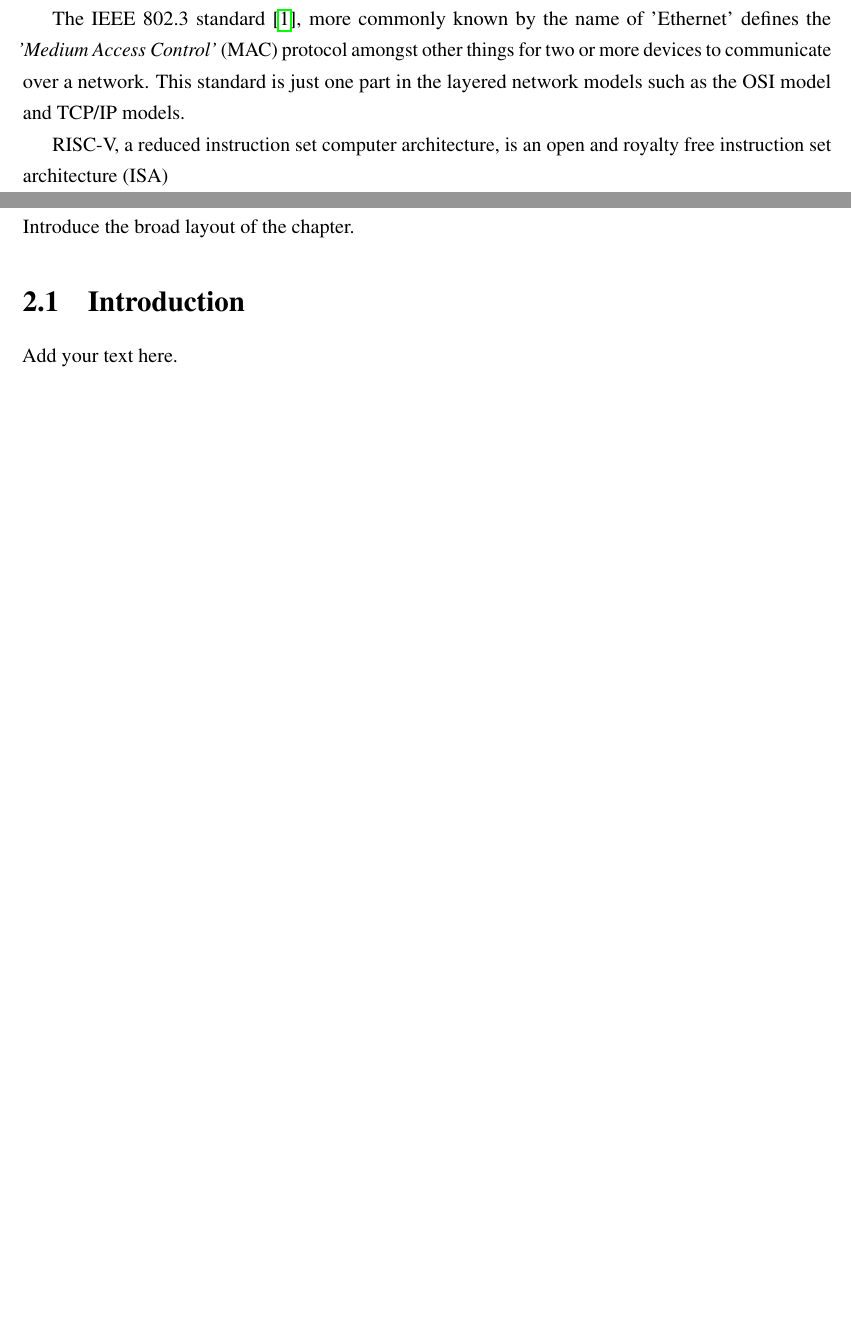
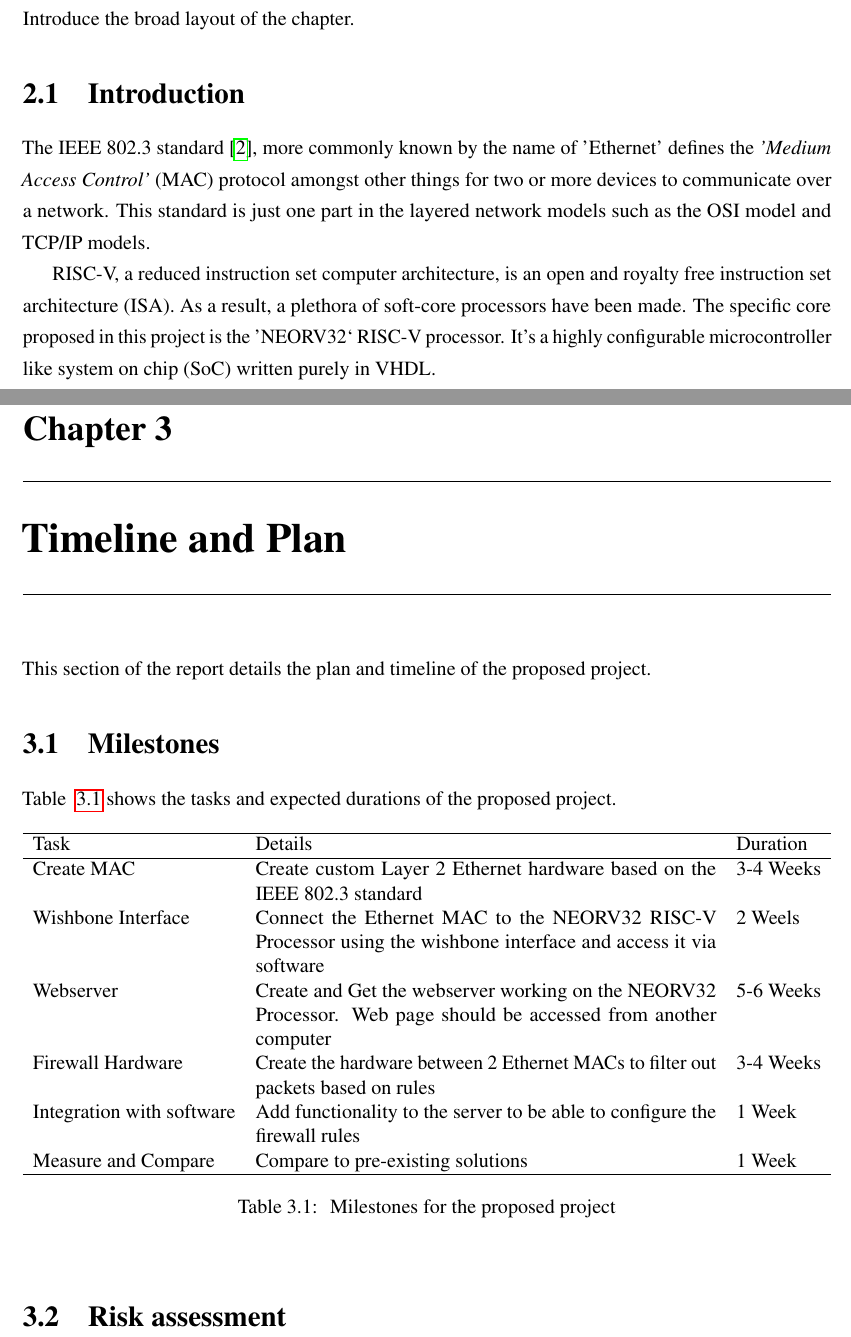
Before and after one commit to matty0005/thesis, a LaTeX thesis (project_proposal/thesis_proposal_matthew_gilpin_45801600.tex, which reads project_proposal/Chapter1/Introduction.tex, project_proposal/Chapter2/Chapter2.tex, project_proposal/Chapter3/Timeline.tex): two parts of pages 5 and 6 of 9 before the commit and two parts of pages 7 and 8 of 11 after it, joined at a grey line, cut so that both start at the same text, the shorter picture padded with empty space. The pictures show the PDF file project_proposal/thesis_proposal_matthew_gilpin_45801600.pdf that the author committed with the source.

Commit message:
Added timeline and content to the introduction

```diff
--- a/project_proposal/Chapter1/Introduction.tex
+++ b/project_proposal/Chapter1/Introduction.tex
@@ -19,3 +31,4 @@ RISC-V, a reduced instruction set computer architecture, is an open and royalty
 
 
+\section{Firewall}
 
@@ -22,0 +43 @@ RISC-V, a reduced instruction set computer architecture, is an open and royalty
+in complexity.
--- a/project_proposal/Chapter2/Chapter2.tex
+++ b/project_proposal/Chapter2/Chapter2.tex
@@ -19,7 +19,7 @@ Introduce the broad layout of the chapter.
 \section{Introduction}
 \label{Sec:label}	%CREATE YOUR OWN LABEL.
 
-% ********* Enter your text below this line: ********
-Add your text here.
+The IEEE 802.3 standard\cite{IEEE802.3-2012}, more commonly known by the name of 'Ethernet' defines the \textit{'Medium Access Control'} (MAC) protocol amongst other things for two or more devices to communicate over a network. This standard is just one part in the layered network models such as the OSI model and TCP/IP models.
 
-% ***************************************************
+
+RISC-V, a reduced instruction set computer architecture, is an open and royalty free instruction set architecture (ISA). As a result, a plethora of soft-core processors have been made. The specific core proposed in this project is the 'NEORV32` RISC-V processor. It's a highly configurable microcontroller like system on chip (SoC) written purely in VHDL.
--- /dev/null
+++ b/project_proposal/Chapter3/Timeline.tex
@@ -0,0 +1,43 @@
+
+% ***************************************************
+% Example of an internal chapter
+% ***************************************************
+%This is an internal chapter of the thesis.
+%If you have a long title, you can supply an abbreviated version to print in the Table of Contents using the optional argument to the \chapter command.
+\chapter[Abbreviated title]{Timeline and Plan}
+\label{Chap:label}	%CREATE YOUR OWN LABEL.
+\pagestyle{headings}
+
+
+
+% ********* Enter your text below this line: ********
+This section of the report details the plan and timeline of the proposed project.
+% ***************************************************
+
+
+\section{Milestones}
+\label{Sec:label}	%CREATE YOUR OWN LABEL.
+
+% ********* Enter your text below this line: ********
+Table ~\ref{table:milestones} shows the tasks and expected durations of the proposed project.
+
+
+\begin{table}[hbt!]
+\centering%
+% \begin{tabularx}{lll}
+    \begin{tabularx}{\textwidth}{ lXl }
+        \hline
+        Task                            & Details & Duration  \\ \hline
+        Create MAC                      &  Create custom Layer 2 Ethernet hardware based on the IEEE 802.3 standard      & 3-4 Weeks \\
+        Wishbone Interface              &  Connect the Ethernet MAC to the NEORV32 RISC-V Processor using the wishbone interface and access it via software       & 2 Weels   \\
+        Webserver                       &  Create and Get the webserver working on the NEORV32 Processor. Web page should be accessed from another computer       & 5-6 Weeks \\
+        Firewall Hardware               &  Create the hardware between 2 Ethernet MACs to filter out packets based on rules      & 3-4 Weeks \\
+        Integration with software       &  Add functionality to the server to be able to configure the firewall rules       & 1 Week \\
+        Measure and Compare             &  Compare to pre-existing solutions       & 1 Week \\
+        \hline
+        \end{tabularx}
+\caption{ Milestones for the proposed project}\label{table:milestones}
+\end{table}
+
+
+\section{Risk assessment}
```
Also changed, not shown: project_proposal/LaTexPackages.tex (+2 -0 lines), project_proposal/PreliminaryAndBackPages/Preliminary.tex (+3 -0 lines), project_proposal/References/Bibliography.bib (+15 -0 lines), project_proposal/thesis_proposal_matthew_gilpin_45801600.tex (+3 -0 lines), project_proposal/thesis_proposal_matthew_gilpin_45801600.pdf, project_proposal/Chapter1/Introduction.tex (27 more changed lines), 1 other file.
